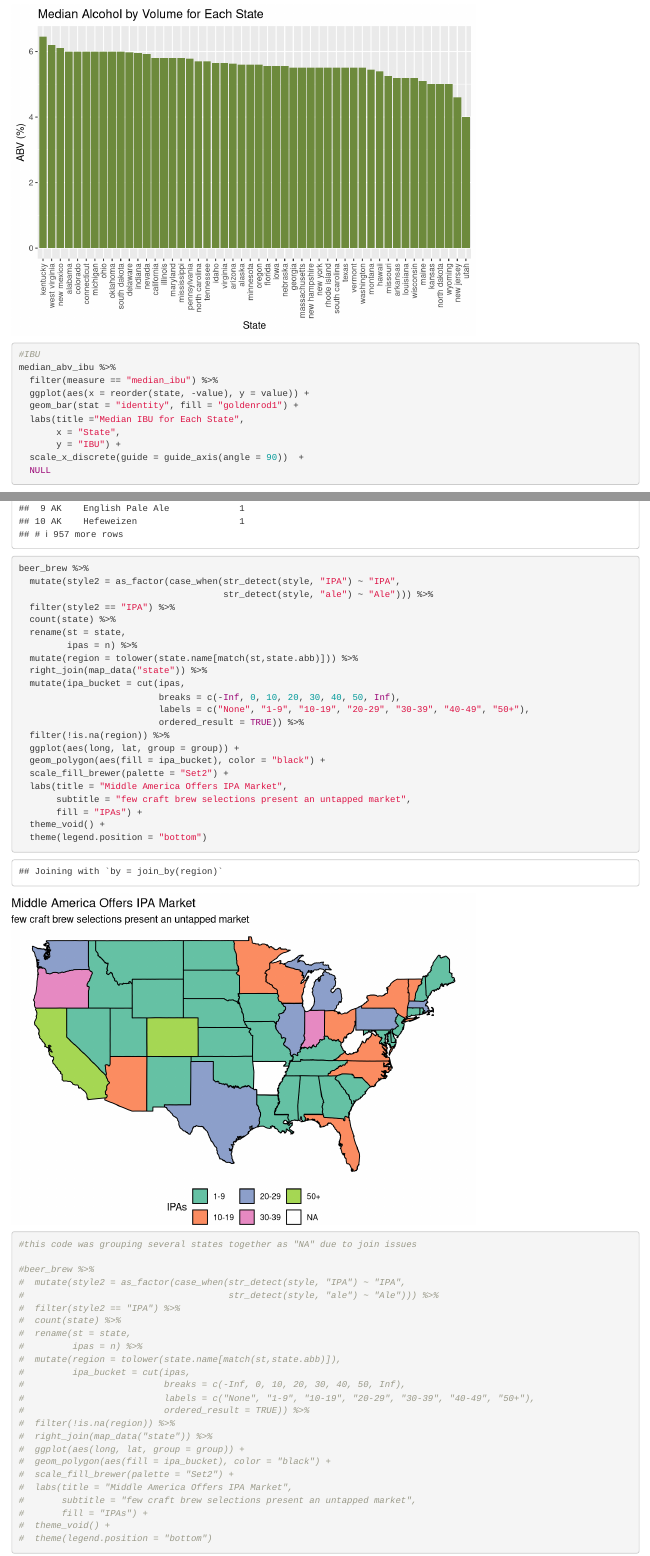
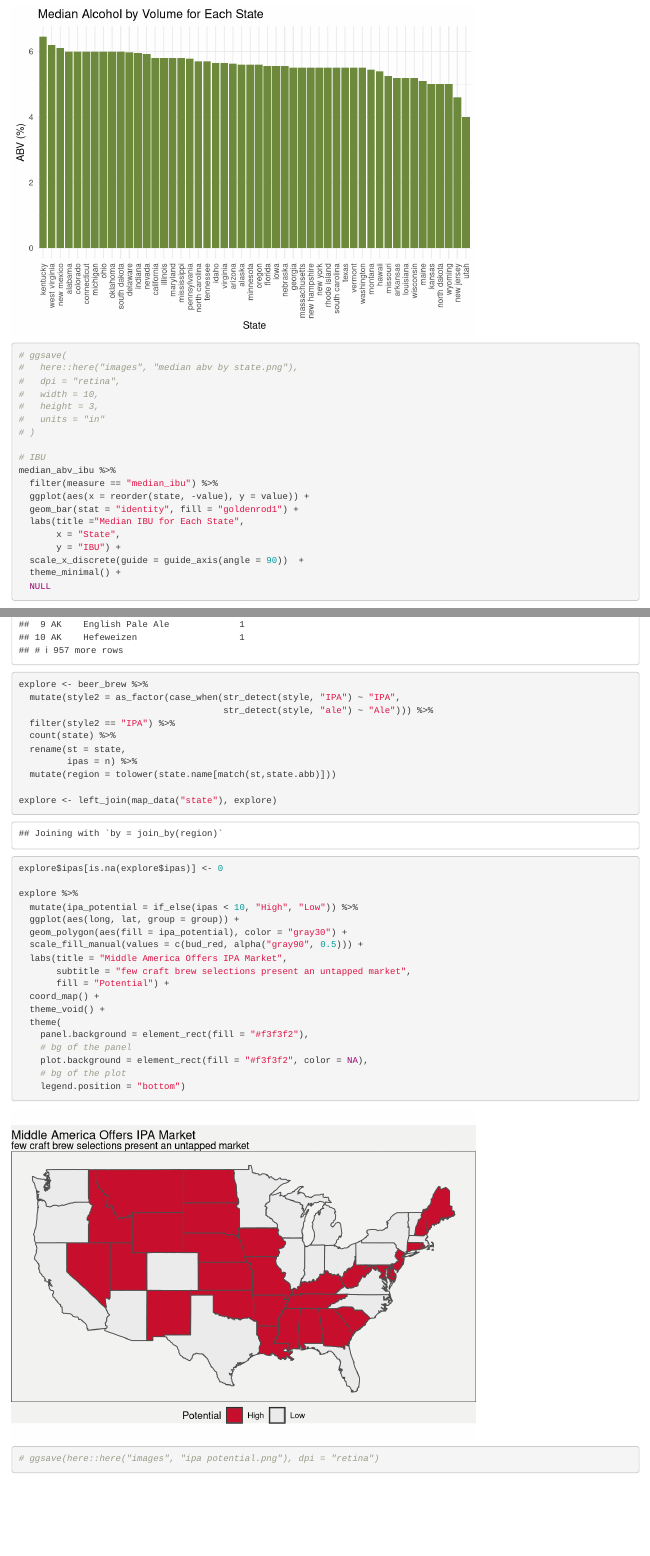
Before and after one commit to mattfarrow1/6306-project-1, an R Markdown document (rmarkdown/ball_farrow_case_study.Rmd): the page in a window 1100 px wide, from 7480 px down before the commit and from 7230 px down after it, and a second part further down, joined at a grey line. Rendered offline with R 4.5, knitr and Pandoc, with nearby package versions; code that draws random numbers runs with fixed seeds of ours; some code elsewhere in the file could not run offline; column names are cleaned by a stand-in for the janitor package.

Commit message:
Remove unused code, clean up plots and save, work on question #9

````diff
--- a/rmarkdown/ball_farrow_case_study.Rmd
+++ b/rmarkdown/ball_farrow_case_study.Rmd
@@ -250,6 +237,14 @@ median_abv_ibu %>%
   NULL
 
-#IBU
+# ggsave(
+#   here::here("images", "median abv by state.png"),
+#   dpi = "retina",
+#   width = 10,
+#   height = 3,
+#   units = "in"
+# )
+
+# IBU
 median_abv_ibu %>%
   filter(measure == "median_ibu") %>%
   ggplot(aes(x = reorder(state, -value), y = value)) +
@@ -258,4 +253,5 @@ median_abv_ibu %>%
        x = "State",
        y = "IBU") +
   scale_x_discrete(guide = guide_axis(angle = 90))  +
+  theme_minimal() +
   NULL
@@ -608,51 +619,34 @@ beer_brew %>%
 ```
 
 ```{r}
-beer_brew %>%
+explore <- beer_brew %>%
   mutate(style2 = as_factor(case_when(str_detect(style, "IPA") ~ "IPA",
                                       str_detect(style, "ale") ~ "Ale"))) %>%
   filter(style2 == "IPA") %>%
   count(state) %>%
   rename(st = state,
          ipas = n) %>%
-  mutate(region = tolower(state.name[match(st,state.abb)])) %>%
-  right_join(map_data("state")) %>%
-  mutate(ipa_bucket = cut(ipas,
-                          breaks = c(-Inf, 0, 10, 20, 30, 40, 50, Inf),
-                          labels = c("None", "1-9", "10-19", "20-29", "30-39", "40-49", "50+"),
-                          ordered_result = TRUE)) %>%
-  filter(!is.na(region)) %>%
+  mutate(region = tolower(state.name[match(st,state.abb)]))
+
+explore <- left_join(map_data("state"), explore)
+explore$ipas[is.na(explore$ipas)] <- 0
+
+explore %>%
+  mutate(ipa_potential = if_else(ipas < 10, "High", "Low")) %>%
   ggplot(aes(long, lat, group = group)) +
-  geom_polygon(aes(fill = ipa_bucket), color = "black") +
-  scale_fill_brewer(palette = "Set2") +
+  geom_polygon(aes(fill = ipa_potential), color = "gray30") +
+  scale_fill_manual(values = c(bud_red, alpha("gray90", 0.5))) +
   labs(title = "Middle America Offers IPA Market",
        subtitle = "few craft brew selections present an untapped market",
-       fill = "IPAs") +
+       fill = "Potential") +
+  coord_map() +
   theme_void() +
-  theme(legend.position = "bottom")
+  theme(
+    panel.background = element_rect(fill = "#f3f3f2"),
+    # bg of the panel
+    plot.background = element_rect(fill = "#f3f3f2", color = NA),
+    # bg of the plot
+    legend.position = "bottom")
 
-#this code was grouping several states together as "NA" due to join issues
-
-#beer_brew %>%
-#  mutate(style2 = as_factor(case_when(str_detect(style, "IPA") ~ "IPA",
-#                                      str_detect(style, "ale") ~ "Ale"))) %>%
-#  filter(style2 == "IPA") %>%
-#  count(state) %>%
-#  rename(st = state,
-#         ipas = n) %>%
-#  mutate(region = tolower(state.name[match(st,state.abb)]),
-#         ipa_bucket = cut(ipas,
-#                          breaks = c(-Inf, 0, 10, 20, 30, 40, 50, Inf),
-#                          labels = c("None", "1-9", "10-19", "20-29", "30-39", "40-49", "50+"),
-#                          ordered_result = TRUE)) %>%
-#  filter(!is.na(region)) %>%
-#  right_join(map_data("state")) %>%
-#  ggplot(aes(long, lat, group = group)) +
-#  geom_polygon(aes(fill = ipa_bucket), color = "black") +
-#  scale_fill_brewer(palette = "Set2") +
-#  labs(title = "Middle America Offers IPA Market",
-#       subtitle = "few craft brew selections present an untapped market",
-#       fill = "IPAs") +
-#  theme_void() +
-#  theme(legend.position = "bottom")
+# ggsave(here::here("images", "ipa potential.png"), dpi = "retina")
 ```
````
Also changed, not shown: rmarkdown/ball_farrow_case_study.Rmd (82 more changed lines).
